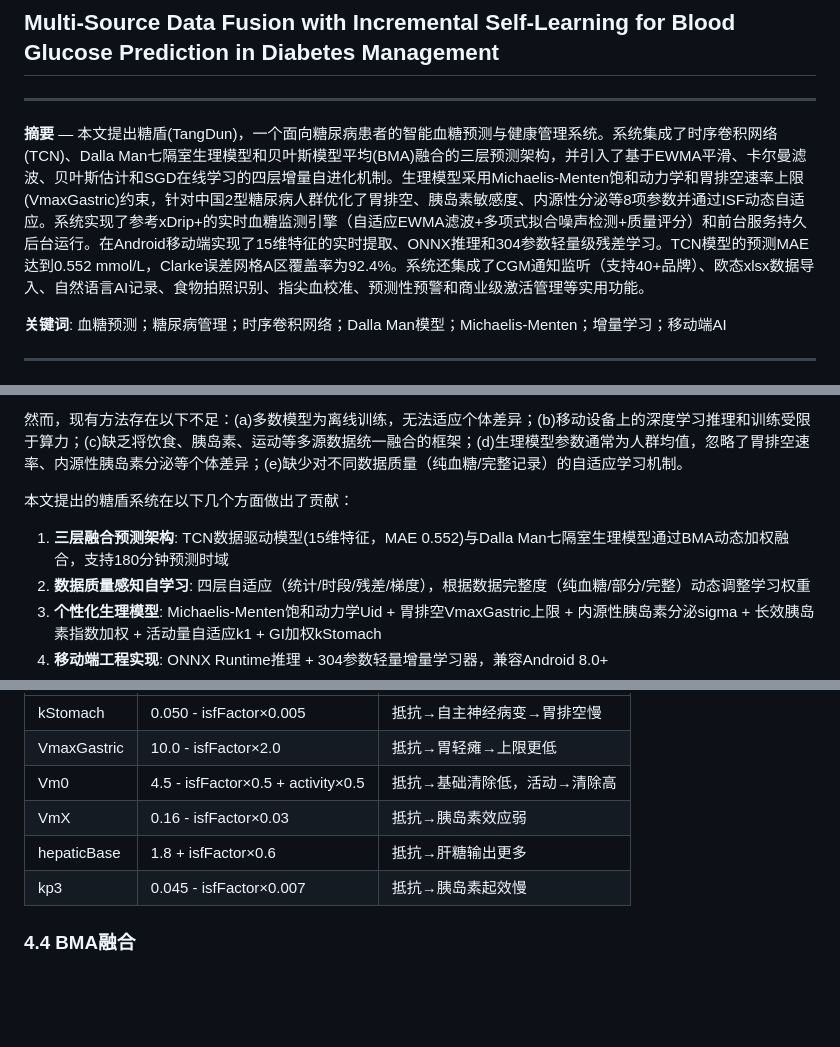
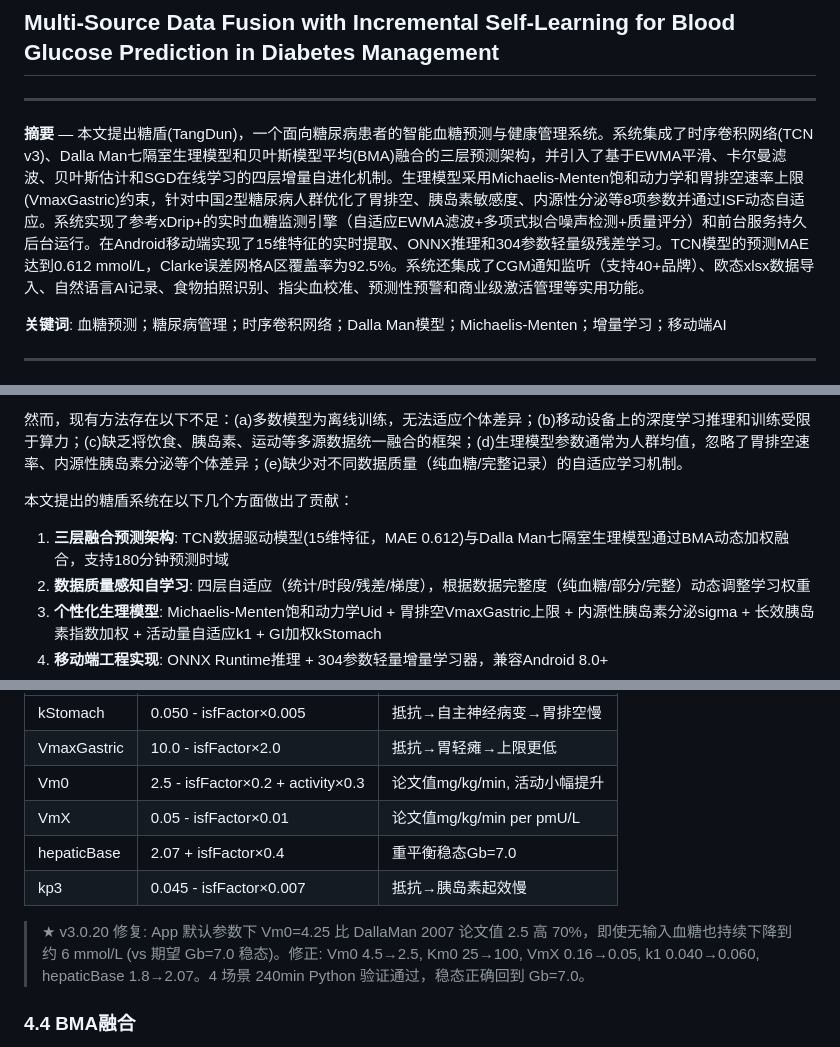
Before and after one commit to jiang213658168/TangDun, a Markdown page: docs/paper_tangdun.md, 3 parts joined by grey strips. Rendered like a GitHub page; blank space fills up the shorter version.

```diff
--- a/docs/paper_tangdun.md
+++ b/docs/paper_tangdun.md
@@ -4,7 +4,7 @@
 
 ---
 
-**摘要** — 本文提出糖盾(TangDun)，一个面向糖尿病患者的智能血糖预测与健康管理系统。系统集成了时序卷积网络(TCN)、Dalla Man七隔室生理模型和贝叶斯模型平均(BMA)融合的三层预测架构，并引入了基于EWMA平滑、卡尔曼滤波、贝叶斯估计和SGD在线学习的四层增量自进化机制。生理模型采用Michaelis-Menten饱和动力学和胃排空速率上限(VmaxGastric)约束，针对中国2型糖尿病人群优化了胃排空、胰岛素敏感度、内源性分泌等8项参数并通过ISF动态自适应。系统实现了参考xDrip+的实时血糖监测引擎（自适应EWMA滤波+多项式拟合噪声检测+质量评分）和前台服务持久后台运行。在Android移动端实现了15维特征的实时提取、ONNX推理和304参数轻量级残差学习。TCN模型的预测MAE达到0.552 mmol/L，Clarke误差网格A区覆盖率为92.4%。系统还集成了CGM通知监听（支持40+品牌）、欧态xlsx数据导入、自然语言AI记录、食物拍照识别、指尖血校准、预测性预警和商业级激活管理等实用功能。
+**摘要** — 本文提出糖盾(TangDun)，一个面向糖尿病患者的智能血糖预测与健康管理系统。系统集成了时序卷积网络(TCN v3)、Dalla Man七隔室生理模型和贝叶斯模型平均(BMA)融合的三层预测架构，并引入了基于EWMA平滑、卡尔曼滤波、贝叶斯估计和SGD在线学习的四层增量自进化机制。生理模型采用Michaelis-Menten饱和动力学和胃排空速率上限(VmaxGastric)约束，针对中国2型糖尿病人群优化了胃排空、胰岛素敏感度、内源性分泌等8项参数并通过ISF动态自适应。系统实现了参考xDrip+的实时血糖监测引擎（自适应EWMA滤波+多项式拟合噪声检测+质量评分）和前台服务持久后台运行。在Android移动端实现了15维特征的实时提取、ONNX推理和304参数轻量级残差学习。TCN模型的预测MAE达到0.612 mmol/L，Clarke误差网格A区覆盖率为92.5%。系统还集成了CGM通知监听（支持40+品牌）、欧态xlsx数据导入、自然语言AI记录、食物拍照识别、指尖血校准、预测性预警和商业级激活管理等实用功能。
 
 **关键词**: 血糖预测；糖尿病管理；时序卷积网络；Dalla Man模型；Michaelis-Menten；增量学习；移动端AI
 
@@ -20,7 +20,7 @@
 
 本文提出的糖盾系统在以下几个方面做出了贡献：
 
-1. **三层融合预测架构**: TCN数据驱动模型(15维特征，MAE 0.552)与Dalla Man七隔室生理模型通过BMA动态加权融合，支持180分钟预测时域
+1. **三层融合预测架构**: TCN数据驱动模型(15维特征，MAE 0.612)与Dalla Man七隔室生理模型通过BMA动态加权融合，支持180分钟预测时域
 2. **数据质量感知自学习**: 四层自适应（统计/时段/残差/梯度），根据数据完整度（纯血糖/部分/完整）动态调整学习权重
 3. **个性化生理模型**: Michaelis-Menten饱和动力学Uid + 胃排空VmaxGastric上限 + 内源性胰岛素分泌sigma + 长效胰岛素指数加权 + 活动量自适应k1 + GI加权kStomach
 4. **移动端工程实现**: ONNX Runtime推理 + 304参数轻量增量学习器，兼容Android 8.0+
@@ -134,10 +134,12 @@ $$\frac{dI}{dt} = ... + \sigma \cdot \max(0, G - G_b)$$
 |------|------|---------|
 | kStomach | 0.050 - isfFactor×0.005 | 抵抗→自主神经病变→胃排空慢 |
 | VmaxGastric | 10.0 - isfFactor×2.0 | 抵抗→胃轻瘫→上限更低 |
-| Vm0 | 4.5 - isfFactor×0.5 + activity×0.5 | 抵抗→基础清除低，活动→清除高 |
-| VmX | 0.16 - isfFactor×0.03 | 抵抗→胰岛素效应弱 |
-| hepaticBase | 1.8 + isfFactor×0.6 | 抵抗→肝糖输出更多 |
+| Vm0 | 2.5 - isfFactor×0.2 + activity×0.3 | 论文值mg/kg/min, 活动小幅提升 |
+| VmX | 0.05 - isfFactor×0.01 | 论文值mg/kg/min per pmU/L |
+| hepaticBase | 2.07 + isfFactor×0.4 | 重平衡稳态Gb=7.0 |
 | kp3 | 0.045 - isfFactor×0.007 | 抵抗→胰岛素起效慢 |
+
+> ★ v3.0.20 修复: App 默认参数下 Vm0=4.25 比 DallaMan 2007 论文值 2.5 高 70%，即使无输入血糖也持续下降到约 6 mmol/L (vs 期望 Gb=7.0 稳态)。修正: Vm0 4.5→2.5, Km0 25→100, VmX 0.16→0.05, k1 0.040→0.060, hepaticBase 1.8→2.07。4 场景 240min Python 验证通过，稳态正确回到 Gb=7.0。
 
 ### 4.4 BMA融合
 
```
Also changed, not shown: other parts of docs/paper_tangdun.md (+3 -3 lines), DEVELOPER_GUIDE.md (+30 -29 lines), docs/graduate_thesis.md (+9 -7 lines).
